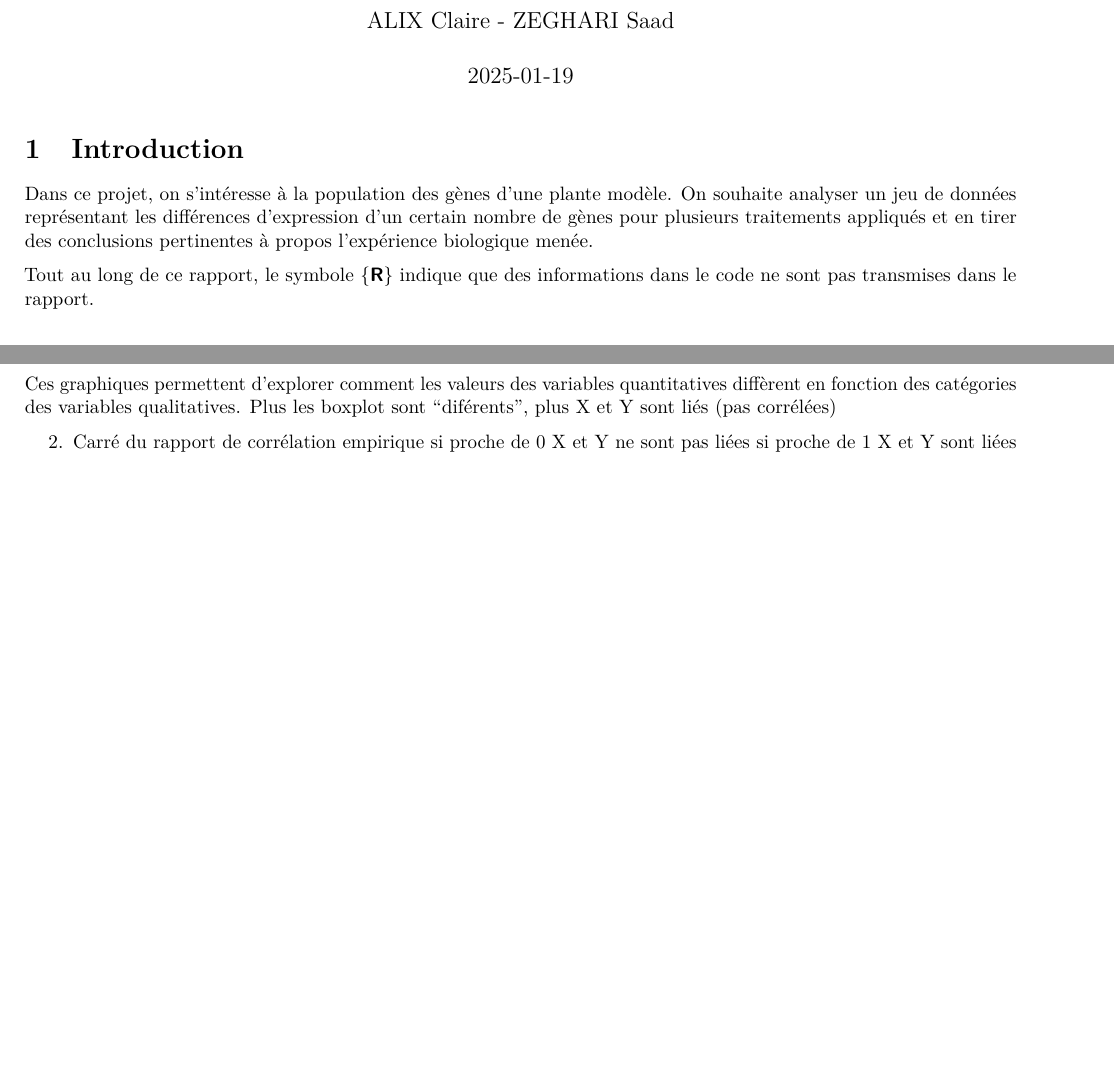
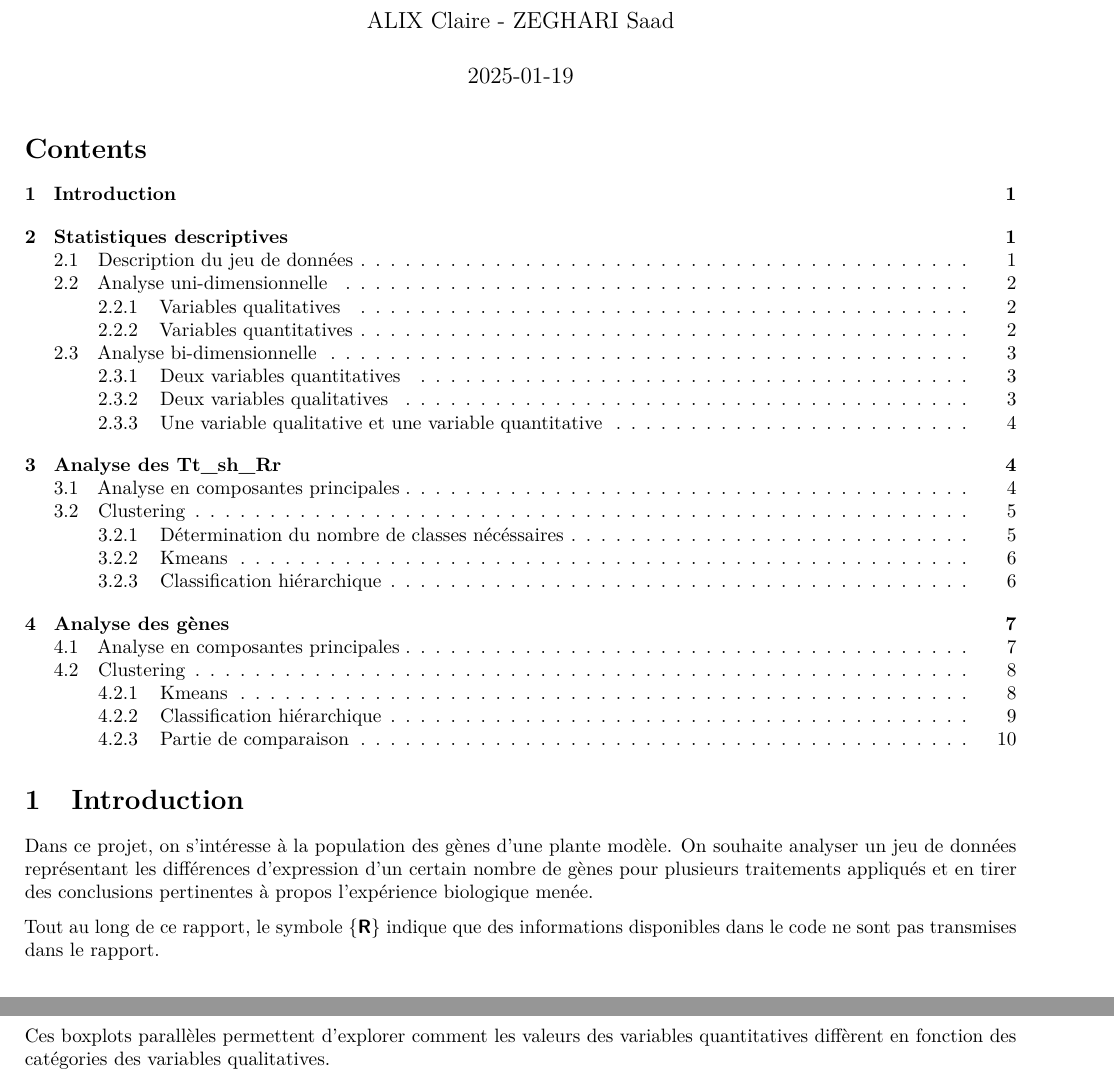
Before and after one commit to saadzegh/Analyse-de-donn-es, an R Markdown document (RapportOUI.Rmd): two parts of pages 1 and 3 of 10 before the commit and two parts of pages 1 and 4 of 11 after it, joined at a grey line, cut so that both start at the same text, the shorter picture padded with empty space. Rendered offline with R 4.5, knitr and Pandoc, then LaTeX, with nearby package versions; some code elsewhere in the file could not run offline; a font, style sheet, LaTeX package, included part or bibliography that could not be used is replaced or left out.

Commit message:
Update RapportOUI.Rmd

````diff
--- a/RapportOUI.Rmd
+++ b/RapportOUI.Rmd
@@ -5,7 +5,7 @@ institute : "INSA Toulouse"
 date: "`r Sys.Date()`"
 output:
   pdf_document :
-    toc : FALSE
+    toc : TRUE
     toc_depth : 3
     number_section : TRUE
 geometry: margin=0.7in
@@ -42,7 +42,7 @@ library(stringr)
 
 Dans ce projet, on s'intéresse à la population des gènes d'une plante modèle. On souhaite analyser un jeu de données représentant les différences d'expression d'un certain nombre de gènes pour plusieurs traitements appliqués et en tirer des conclusions pertinentes à propos l'expérience biologique menée.
 
-Tout au long de ce rapport, le symbole {\textbf{\textsf{R}}} indique que des informations dans le code ne sont pas transmises dans le rapport.
+Tout au long de ce rapport, le symbole {\textbf{\textsf{R}}} indique que des informations disponibles dans le code ne sont pas transmises dans le rapport.
 
 # Statistiques descriptives
 
@@ -320,9 +318,4 @@ Boxplots parallèles On trace la distribution de la variable quantitative Y en f
-Ces graphiques permettent d’explorer comment les valeurs des variables quantitatives diffèrent en fonction des catégories des variables qualitatives.
-Plus les boxplot sont “diférents”, plus X et Y sont liés (pas corrélées)
-
-2. Carré du rapport de corrélation empirique
-si proche de 0 X et Y ne sont pas liées
-si proche de 1 X et Y sont liées
+Ces boxplots parallèles permettent d’explorer comment les valeurs des variables quantitatives diffèrent en fonction des catégories des variables qualitatives.
 
 ```{r, fig.align='center', fig.cap="\\label{fig:boxplots_paralleles}Boxplots parallèles"}
 
````
Also changed, not shown: RapportOUI.Rmd (8 more changed lines).
